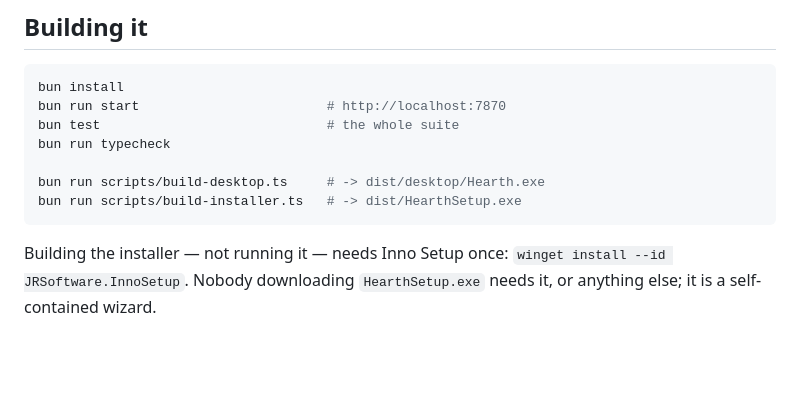
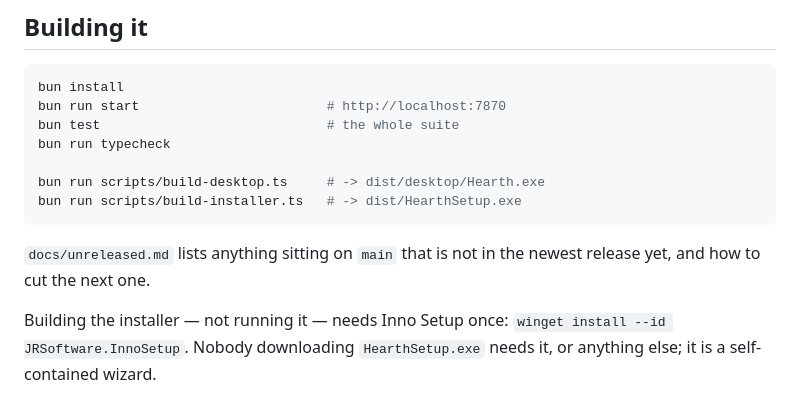
Before and after one commit to pokeberrypie/Hearth, a Markdown page: README.md, the part around the change. Rendered like a GitHub page; blank space fills up the shorter version.

````diff
--- a/README.md
+++ b/README.md
@@ -269,6 +269,9 @@ bun run scripts/build-desktop.ts     # -> dist/desktop/Hearth.exe
 bun run scripts/build-installer.ts   # -> dist/HearthSetup.exe
 ```
 
+`docs/unreleased.md` lists anything sitting on `main` that is not in the newest
+release yet, and how to cut the next one.
+
 Building the installer — not running it — needs Inno Setup once:
 `winget install --id JRSoftware.InnoSetup`. Nobody downloading `HearthSetup.exe`
 needs it, or anything else; it is a self-contained wizard.
````
Also changed, not shown: docs/unreleased.md (added, +73 -0 lines).
